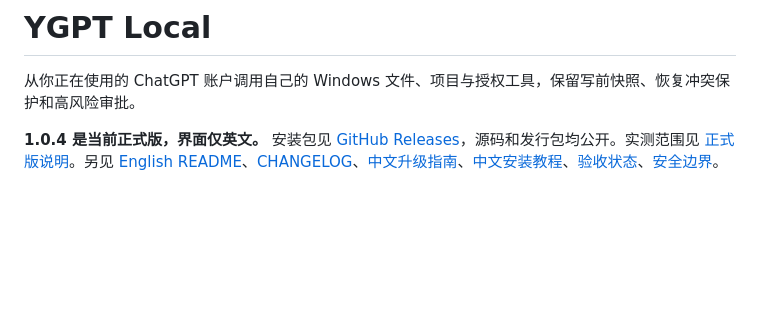
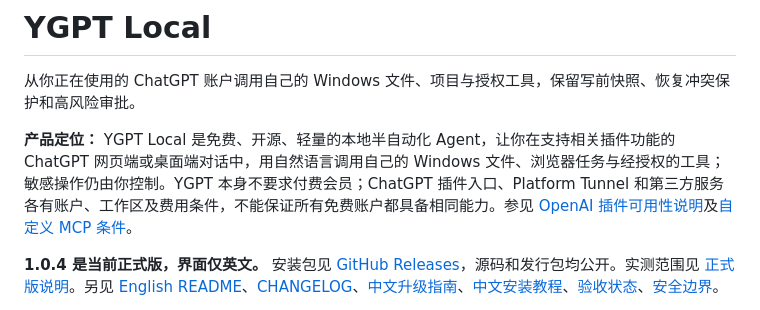
Before and after one commit to jclllycf/ygpt-local, a Markdown page: README.zh-CN.md, the part around the change. GitHub-like rendering; blank space fills up the shorter version.

```diff
--- a/README.zh-CN.md
+++ b/README.zh-CN.md
@@ -3,6 +3,8 @@
 # YGPT Local
 
 从你正在使用的 ChatGPT 账户调用自己的 Windows 文件、项目与授权工具，保留写前快照、恢复冲突保护和高风险审批。
+
+**产品定位：** YGPT Local 是免费、开源、轻量的本地半自动化 Agent，让你在支持相关插件功能的 ChatGPT 网页端或桌面端对话中，用自然语言调用自己的 Windows 文件、浏览器任务与经授权的工具；敏感操作仍由你控制。YGPT 本身不要求付费会员；ChatGPT 插件入口、Platform Tunnel 和第三方服务各有账户、工作区及费用条件，不能保证所有免费账户都具备相同能力。参见 [OpenAI 插件可用性说明](https://help.openai.com/en/articles/20001256-plugins-in-chatgpt)及[自定义 MCP 条件](https://help.openai.com/en/articles/12584461-connecting-custom-mcp-servers-in-chatgpt)。
 
 **1.0.4 是当前正式版，界面仅英文。** 安装包见 [GitHub Releases](https://github.com/jclllycf/ygpt-local/releases/tag/v1.0.4)，源码和发行包均公开。实测范围见 [正式版说明](docs/RELEASE_1.0.4_ZH.md)。另见 [English README](README.md)、[CHANGELOG](CHANGELOG.md)、[中文升级指南](docs/UPGRADE_USER_GUIDE.zh-CN.md)、[中文安装教程](docs/SETUP_GUIDE.zh-CN.md)、[验收状态](docs/VALIDATION.md)、[安全边界](docs/SECURITY.md)。
 
```
Also changed, not shown: README.md (+2 -0 lines).
